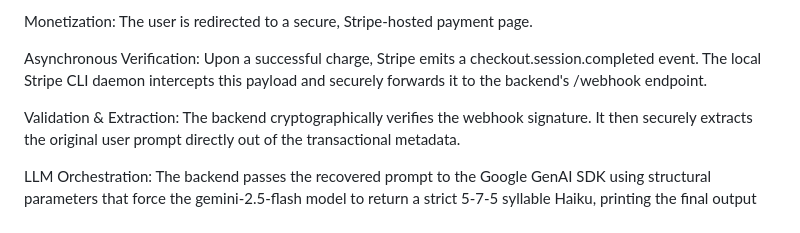
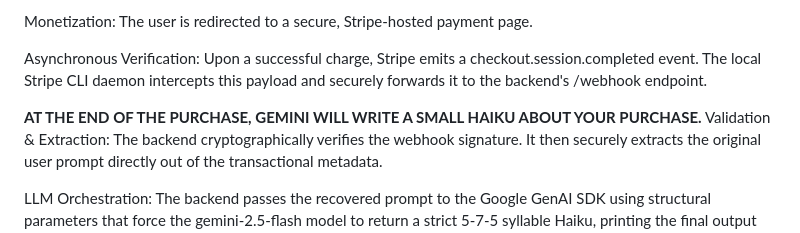
Before and after one commit to codejam88/StripeAPIGeminiAPIintegration, a Markdown page: README.md, the part around the change. GitHub-like rendering.

```diff
--- a/README.md
+++ b/README.md
@@ -46,6 +46,8 @@ Monetization: The user is redirected to a secure, Stripe-hosted payment page.
 
 Asynchronous Verification: Upon a successful charge, Stripe emits a checkout.session.completed event. The local Stripe CLI daemon intercepts this payload and securely forwards it to the backend's /webhook endpoint.
 
+
+****AT THE END OF THE PURCHASE, GEMINI WILL WRITE A SMALL HAIKU ABOUT YOUR PURCHASE.****
 Validation & Extraction: The backend cryptographically verifies the webhook signature. It then securely extracts the original user prompt directly out of the transactional metadata.
 
 LLM Orchestration: The backend passes the recovered prompt to the Google GenAI SDK using structural parameters that force the gemini-2.5-flash model to return a strict 5-7-5 syllable Haiku, printing the final output cleanly to the terminal.
```
